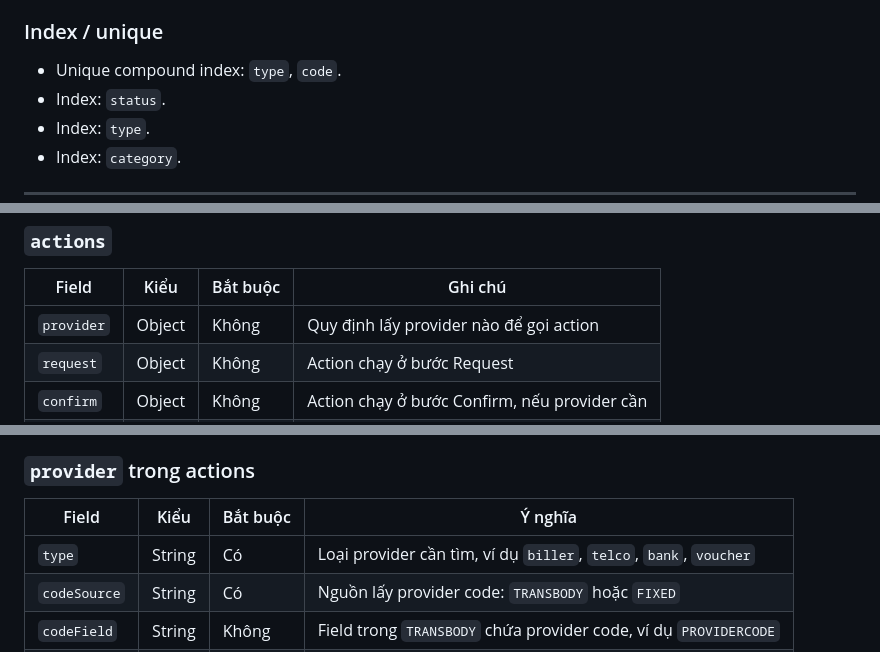
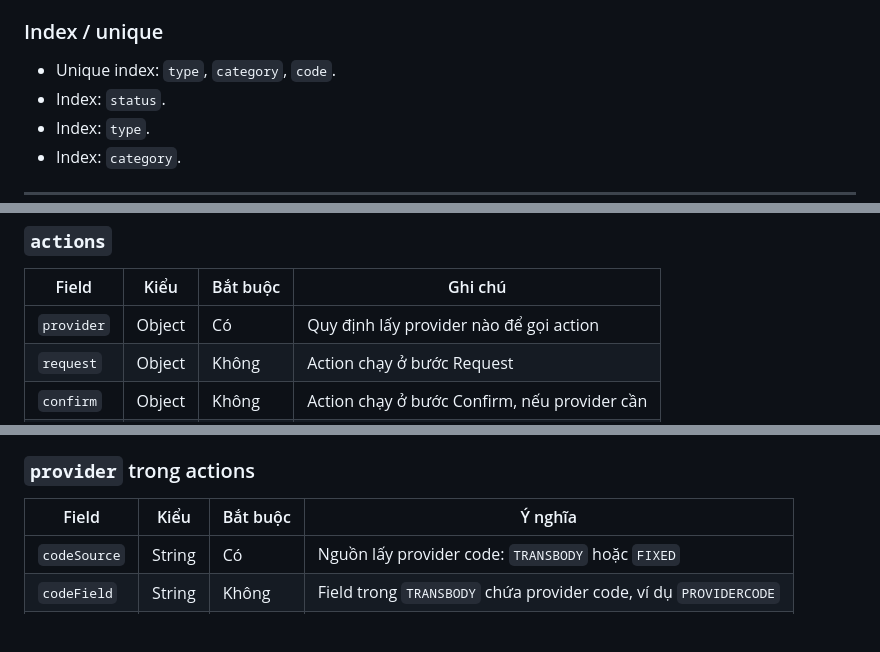
Before and after one commit to NguyenTrongHieutt/Mini-Wallet, a Markdown page: docs/ERD_Data_Dictionary/MODEL-OVERVIEW.md, 3 parts joined by grey strips. Drawn GitHub-style; blank space fills up the shorter version.

```diff
--- a/docs/ERD_Data_Dictionary/MODEL-OVERVIEW.md
+++ b/docs/ERD_Data_Dictionary/MODEL-OVERVIEW.md
@@ -116,7 +116,7 @@ Có thể thống nhất các status cơ bản:
 
 ### Index / unique
 
-- Unique compound index: `type`, `code`.
+- Unique index: `type`, `category`, `code`.
 - Index: `status`.
 - Index: `type`.
 - Index: `category`.
@@ -205,7 +205,7 @@ Có thể thống nhất các status cơ bản:
 
 | Field      | Kiểu   | Bắt buộc | Ghi chú                                      |
 | ---------- | ------ | -------- | -------------------------------------------- |
-| `provider` | Object | Không    | Quy định lấy provider nào để gọi action      |
+| `provider` | Object | Có    | Quy định lấy provider nào để gọi action      |
 | `request`  | Object | Không    | Action chạy ở bước Request                   |
 | `confirm`  | Object | Không    | Action chạy ở bước Confirm, nếu provider cần |
 | `verify`   | Object | Không    | Action chạy ở bước Verify                    |
@@ -225,7 +225,6 @@ Có thể thống nhất các status cơ bản:
 
 | Field        | Kiểu   | Bắt buộc | Ý nghĩa                                                           |
 | ------------ | ------ | -------- | ----------------------------------------------------------------- |
-| `type`       | String | Có       | Loại provider cần tìm, ví dụ `biller`, `telco`, `bank`, `voucher` |
 | `codeSource` | String | Có       | Nguồn lấy provider code: `TRANSBODY` hoặc `FIXED`                 |
 | `codeField`  | String | Không    | Field trong `TRANSBODY` chứa provider code, ví dụ `PROVIDERCODE`  |
 | `codeValue`  | String | Không    | Provider code cố định nếu `codeSource = FIXED`, ví dụ `EVN`       |
```
